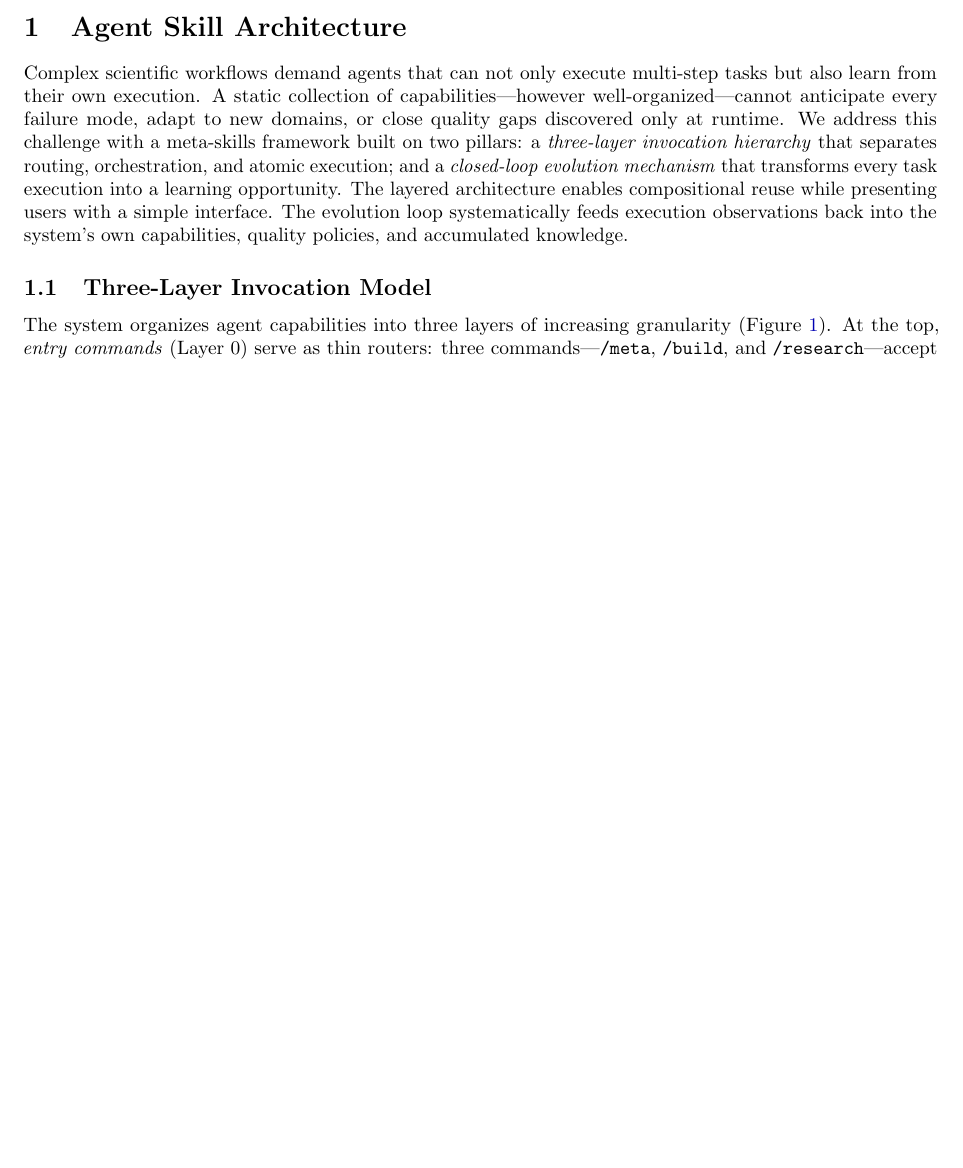
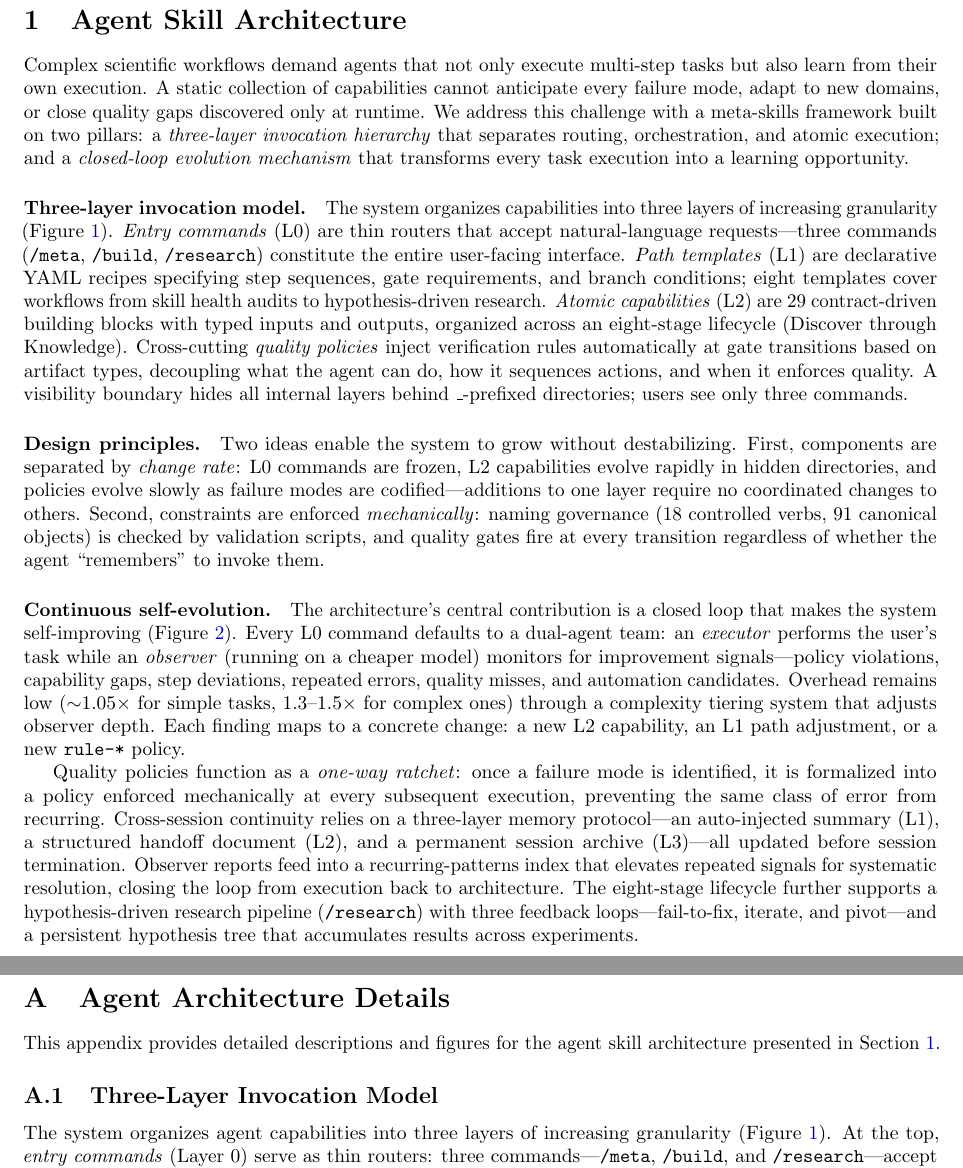
Before and after one commit to ViskaWei/meta-skills, a LaTeX document (paper/agent-architecture-section.tex): part of page 1 of 3 before the commit and two parts of pages 1 and 2 of 4 after it, the two joined at a grey line, cut so that both start at the same text, the shorter picture padded with empty space. Compiled offline with pdfLaTeX.

Commit message:
docs(paper): update agent architecture section
Co-Authored-By: Claude Opus 4.6 <noreply@anthropic.com>

```diff
--- a/paper/agent-architecture-section.tex
+++ b/paper/agent-architecture-section.tex
@@ -36,22 +36,56 @@
 \begin{document}
 
 %% ============================================================
-%% SECTION: AGENT SKILL ARCHITECTURE
+%% MAIN BODY — AGENT SKILL ARCHITECTURE (~1 page)
 %% ============================================================
 
 \section{Agent Skill Architecture}
 \label{sec:agent-architecture}
 
-Complex scientific workflows demand agents that can not only execute multi-step tasks but also learn from their own execution.
-A static collection of capabilities---however well-organized---cannot anticipate every failure mode, adapt to new domains, or close quality gaps discovered only at runtime.
+Complex scientific workflows demand agents that not only execute multi-step tasks but also learn from their own execution.
+A static collection of capabilities cannot anticipate every failure mode, adapt to new domains, or close quality gaps discovered only at runtime.
 We address this challenge with a meta-skills framework built on two pillars: a \emph{three-layer invocation hierarchy} that separates routing, orchestration, and atomic execution; and a \emph{closed-loop evolution mechanism} that transforms every task execution into a learning opportunity.
-The layered architecture enables compositional reuse while presenting users with a simple interface.
-The evolution loop systematically feeds execution observations back into the system's own capabilities, quality policies, and accumulated knowledge.
+
+\paragraph{Three-layer invocation model.}
+The system organizes capabilities into three layers of increasing granularity (Figure~\ref{fig:three-layer}).
+\emph{Entry commands} (L0) are thin routers that accept natural-language requests---three commands (\texttt{/meta}, \texttt{/build}, \texttt{/research}) constitute the entire user-facing interface.
+\emph{Path templates} (L1) are declarative YAML recipes specifying step sequences, gate requirements, and branch conditions; eight templates cover workflows from skill health audits to hypothesis-driven research.
+\emph{Atomic capabilities} (L2) are 29 contract-driven building blocks with typed inputs and outputs, organized across an eight-stage lifecycle (Discover through Knowledge).
+Cross-cutting \emph{quality policies} inject verification rules automatically at gate transitions based on artifact types, decoupling what the agent can do, how it sequences actions, and when it enforces quality.
+A visibility boundary hides all internal layers behind \texttt{\_}-prefixed directories; users see only three commands.
+
+\paragraph{Design principles.}
+Two ideas enable the system to grow without destabilizing.
+First, components are separated by \emph{change rate}: L0 commands are frozen, L2 capabilities evolve rapidly in hidden directories, and policies evolve slowly as failure modes are codified---additions to one layer require no coordinated changes to others.
+Second, constraints are enforced \emph{mechanically}: naming governance (18 controlled verbs, 91 canonical objects) is checked by validation scripts, and quality gates fire at every transition regardless of whether the agent ``remembers'' to invoke them.
+
+\paragraph{Continuous self-evolution.}
+The architecture's central contribution is a closed loop that makes the system self-improving (Figure~\ref{fig:evolution-loop}).
+Every L0 command defaults to a dual-agent team: an \emph{executor} performs the user's task while an \emph{observer} (running on a cheaper model) monitors for improvement signals---policy violations, capability gaps, step deviations, repeated errors, quality misses, and automation candidates.
+Overhead remains low (${\sim}1.05\times$ for simple tasks, $1.3$--$1.5\times$ for complex ones) through a complexity tiering system that adjusts observer depth.
+Each finding maps to a concrete change: a new L2 capability, an L1 path adjustment, or a new \texttt{rule-*} policy.
+
+Quality policies function as a \emph{one-way ratchet}: once a failure mode is identified, it is formalized into a policy enforced mechanically at every subsequent execution, preventing the same class of error from recurring.
+Cross-session continuity relies on a three-layer memory protocol---an auto-injected summary (L1), a structured handoff document (L2), and a permanent session archive (L3)---all updated before session termination.
+Observer reports feed into a recurring-patterns index that elevates repeated signals for systematic resolution, closing the loop from execution back to architecture.
+The eight-stage lifecycle further supports a hypothesis-driven research pipeline (\texttt{/research}) with three feedback loops---fail-to-fix, iterate, and pivot---and a persistent hypothesis tree that accumulates results across experiments.
+
+
+%% ============================================================
+%% APPENDIX
+%% ============================================================
+\clearpage
+\appendix
+
+\section{Agent Architecture Details}
+\label{app:agent-architecture}
+
+This appendix provides detailed descriptions and figures for the agent skill architecture presented in Section~\ref{sec:agent-architecture}.
 
 
 %% ------------------------------------------------------------
 \subsection{Three-Layer Invocation Model}
-\label{sec:three-layer}
+\label{app:three-layer}
 
 The system organizes agent capabilities into three layers of increasing granularity (Figure~\ref{fig:three-layer}).
 At the top, \emph{entry commands} (Layer~0) serve as thin routers: three commands---\texttt{/meta}, \texttt{/build}, and \texttt{/research}---accept natural-language requests and match them to appropriate workflows.
```
Also changed, not shown: paper/agent-architecture-section.pdf, paper/agent-architecture-section.tex (13 more changed lines).
